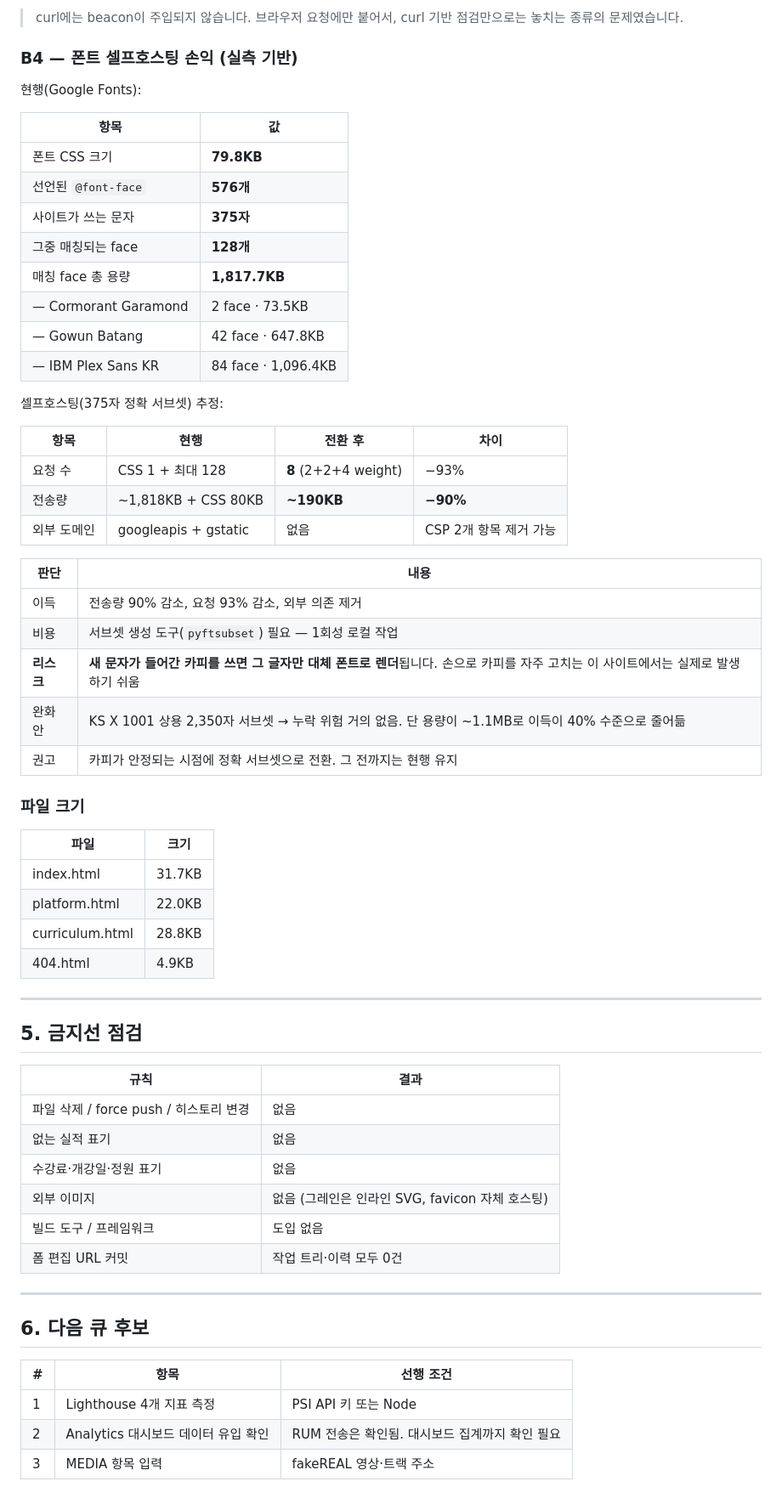
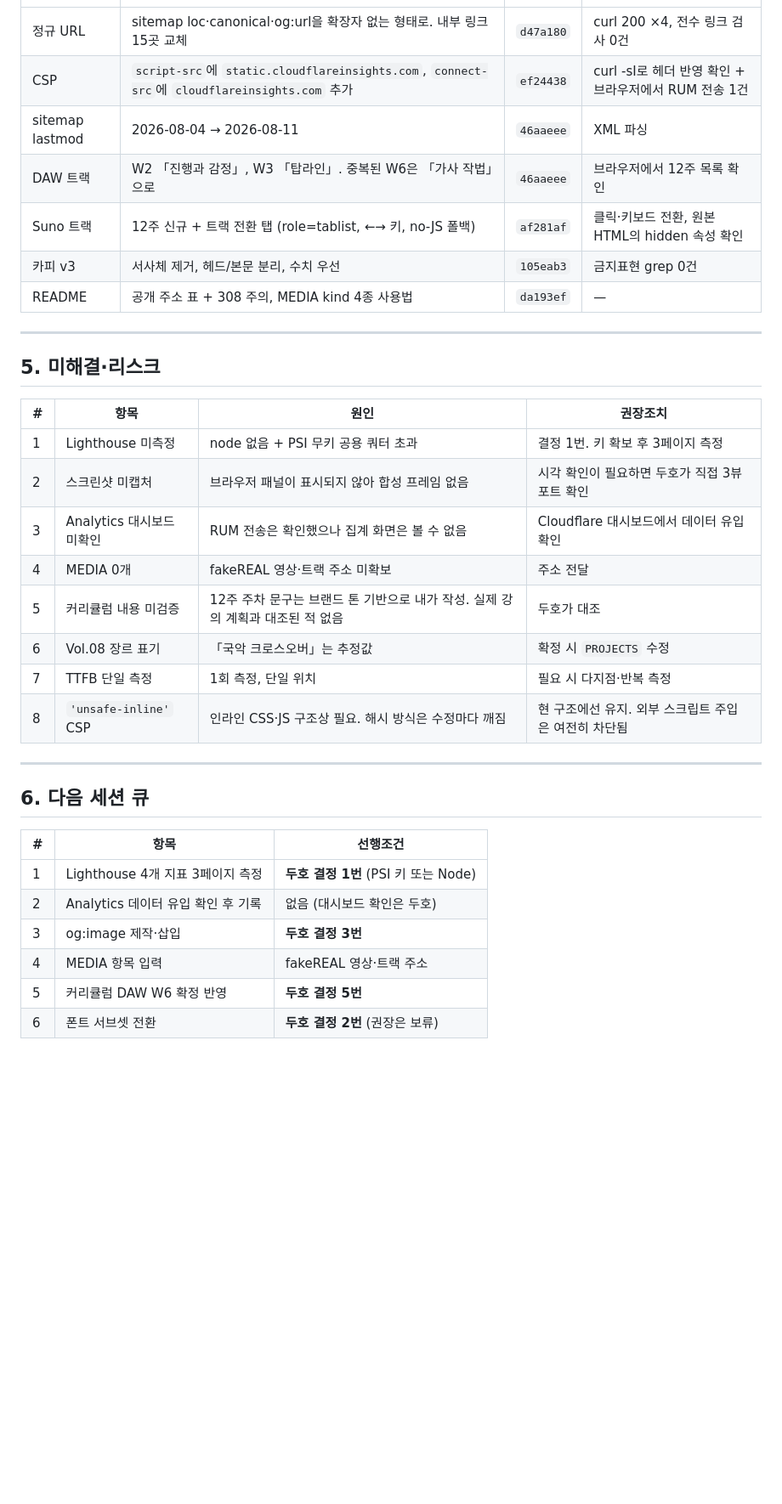
Before and after one commit to balmy930-cmyk/bonandgyeol-site, a Markdown page: REPORT.md, the part around one of its changes. Shown at 85% size. GitHub-like rendering; blank space fills up the shorter version.

```diff
--- a/REPORT.md
+++ b/REPORT.md
@@ -123,64 +148,35 @@ platform(320/1440)·curriculum(320) 동일 기준 통과. 커리큘럼 트랙
-> curl에는 beacon이 주입되지 않습니다. 브라우저 요청에만 붙어서, curl 기반 점검만으로는 놓치는 종류의 문제였습니다.
-
-### B4 — 폰트 셀프호스팅 손익 (실측 기반)
-
-현행(Google Fonts):
-
-| 항목 | 값 |
-|---|---|
-| 폰트 CSS 크기 | **79.8KB** |
-| 선언된 `@font-face` | **576개** |
-| 사이트가 쓰는 문자 | **375자** |
-| 그중 매칭되는 face | **128개** |
-| 매칭 face 총 용량 | **1,817.7KB** |
-| — Cormorant Garamond | 2 face · 73.5KB |
-| — Gowun Batang | 42 face · 647.8KB |
-| — IBM Plex Sans KR | 84 face · 1,096.4KB |
-
-셀프호스팅(375자 정확 서브셋) 추정:
-
-| 항목 | 현행 | 전환 후 | 차이 |
-|---|---|---|---|
-| 요청 수 | CSS 1 + 최대 128 | **8** (2+2+4 weight) | −93% |
-| 전송량 | ~1,818KB + CSS 80KB | **~190KB** | **−90%** |
-| 외부 도메인 | googleapis + gstatic | 없음 | CSP 2개 항목 제거 가능 |
-
-| 판단 | 내용 |
-|---|---|
-| 이득 | 전송량 90% 감소, 요청 93% 감소, 외부 의존 제거 |
-| 비용 | 서브셋 생성 도구(`pyftsubset`) 필요 — 1회성 로컬 작업 |
-| **리스크** | **새 문자가 들어간 카피를 쓰면 그 글자만 대체 폰트로 렌더**됩니다. 손으로 카피를 자주 고치는 이 사이트에서는 실제로 발생하기 쉬움 |
-| 완화안 | KS X 1001 상용 2,350자 서브셋 → 누락 위험 거의 없음. 단 용량이 ~1.1MB로 이득이 40% 수준으로 줄어듦 |
-| 권고 | 카피가 안정되는 시점에 정확 서브셋으로 전환. 그 전까지는 현행 유지 |
-
-### 파일 크기
-
-| 파일 | 크기 |
-|---|---|
-| index.html | 31.7KB |
-| platform.html | 22.0KB |
-| curriculum.html | 28.8KB |
-| 404.html | 4.9KB |
+| 정규 URL | sitemap loc·canonical·og:url을 확장자 없는 형태로. 내부 링크 15곳 교체 | `d47a180` | curl 200 ×4, 전수 링크 검사 0건 |
+| CSP | `script-src`에 `static.cloudflareinsights.com`, `connect-src`에 `cloudflareinsights.com` 추가 | `ef24438` | curl -sI로 헤더 반영 확인 + 브라우저에서 RUM 전송 1건 |
+| sitemap lastmod | 2026-08-04 → 2026-08-11 | `46aaeee` | XML 파싱 |
+| DAW 트랙 | W2 「진행과 감정」, W3 「탑라인」. 중복된 W6은 「가사 작법」으로 | `46aaeee` | 브라우저에서 12주 목록 확인 |
+| Suno 트랙 | 12주 신규 + 트랙 전환 탭 (role=tablist, ←→ 키, no-JS 폴백) | `af281af` | 클릭·키보드 전환, 원본 HTML의 hidden 속성 확인 |
+| 카피 v3 | 서사체 제거, 헤드/본문 분리, 수치 우선 | `105eab3` | 금지표현 grep 0건 |
+| README | 공개 주소 표 + 308 주의, MEDIA kind 4종 사용법 | `da193ef` | — |
 
 ---
 
-## 5. 금지선 점검
+## 5. 미해결·리스크
 
-| 규칙 | 결과 |
-|---|---|
-| 파일 삭제 / force push / 히스토리 변경 | 없음 |
-| 없는 실적 표기 | 없음 |
-| 수강료·개강일·정원 표기 | 없음 |
-| 외부 이미지 | 없음 (그레인은 인라인 SVG, favicon 자체 호스팅) |
-| 빌드 도구 / 프레임워크 | 도입 없음 |
-| 폼 편집 URL 커밋 | 작업 트리·이력 모두 0건 |
+| # | 항목 | 원인 | 권장조치 |
+|---|---|---|---|
+| 1 | Lighthouse 미측정 | node 없음 + PSI 무키 공용 쿼터 초과 | 결정 1번. 키 확보 후 3페이지 측정 |
+| 2 | 스크린샷 미캡처 | 브라우저 패널이 표시되지 않아 합성 프레임 없음 | 시각 확인이 필요하면 두호가 직접 3뷰포트 확인 |
+| 3 | Analytics 대시보드 미확인 | RUM 전송은 확인했으나 집계 화면은 볼 수 없음 | Cloudflare 대시보드에서 데이터 유입 확인 |
+| 4 | MEDIA 0개 | fakeREAL 영상·트랙 주소 미확보 | 주소 전달 |
+| 5 | 커리큘럼 내용 미검증 | 12주 주차 문구는 브랜드 톤 기반으로 내가 작성. 실제 강의 계획과 대조된 적 없음 | 두호가 대조 |
+| 6 | Vol.08 장르 표기 | 「국악 크로스오버」는 추정값 | 확정 시 `PROJECTS` 수정 |
+| 7 | TTFB 단일 측정 | 1회 측정, 단일 위치 | 필요 시 다지점·반복 측정 |
+| 8 | `'unsafe-inline'` CSP | 인라인 CSS·JS 구조상 필요. 해시 방식은 수정마다 깨짐 | 현 구조에선 유지. 외부 스크립트 주입은 여전히 차단됨 |
 
 ---
 
-## 6. 다음 큐 후보
+## 6. 다음 세션 큐
 
-| # | 항목 | 선행 조건 |
+| # | 항목 | 선행조건 |
 |---|---|---|
-| 1 | Lighthouse 4개 지표 측정 | PSI API 키 또는 Node |
-| 2 | Analytics 대시보드 데이터 유입 확인 | RUM 전송은 확인됨. 대시보드 집계까지 확인 필요 |
-| 3 | MEDIA 항목 입력 | fakeREAL 영상·트랙 주소 |
+| 1 | Lighthouse 4개 지표 3페이지 측정 | **두호 결정 1번** (PSI 키 또는 Node) |
+| 2 | Analytics 데이터 유입 확인 후 기록 | 없음 (대시보드 확인은 두호) |
+| 3 | og:image 제작·삽입 | **두호 결정 3번** |
+| 4 | MEDIA 항목 입력 | fakeREAL 영상·트랙 주소 |
+| 5 | 커리큘럼 DAW W6 확정 반영 | **두호 결정 5번** |
+| 6 | 폰트 서브셋 전환 | **두호 결정 2번** (권장은 보류) |
```
Also changed, not shown: other parts of REPORT.md (+127 -102 lines).
